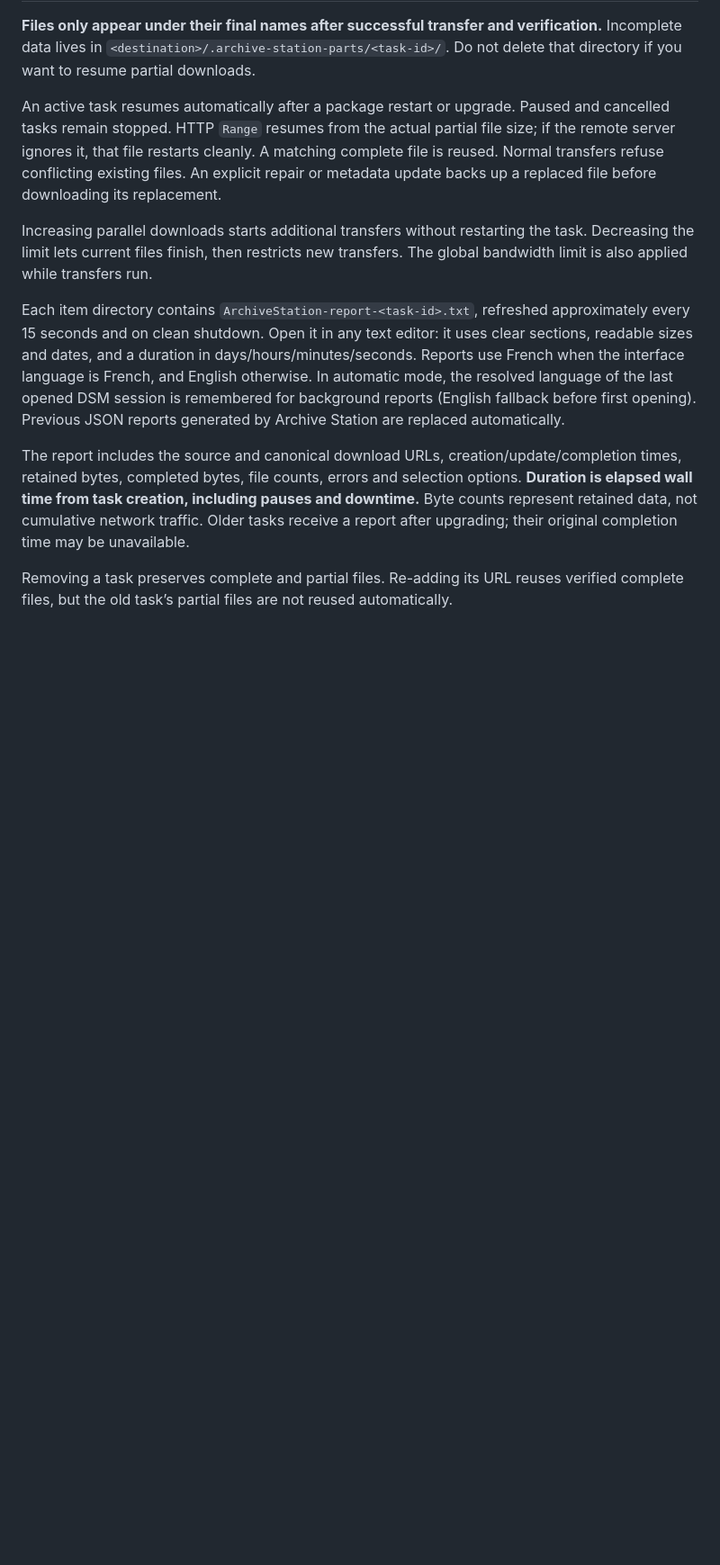
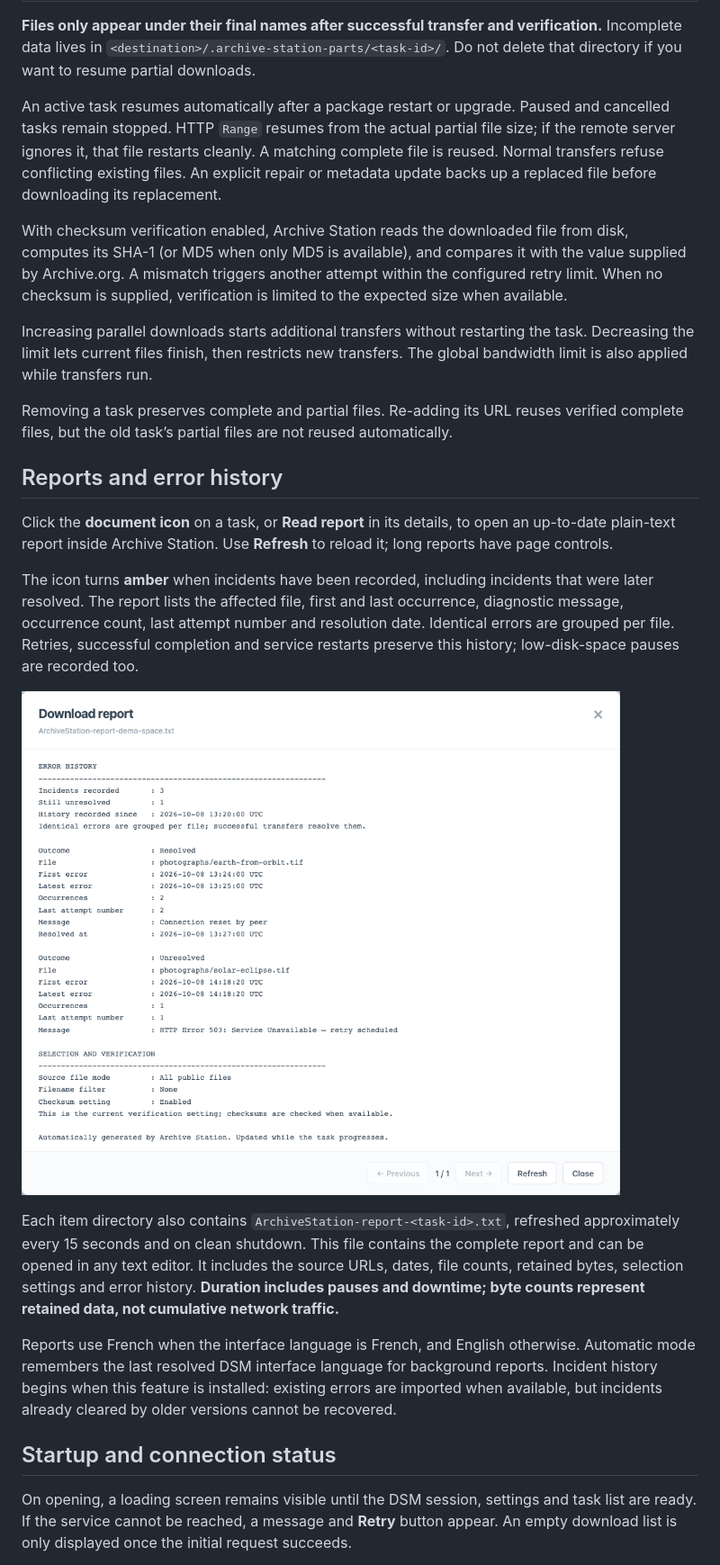
Before and after one commit to jbdemonte/synology-archive-downloader, a Markdown page: README.md, the part around the change printed below. Shown: that part at 90% size. Rendered like a GitHub page; pictures changed too: docs/images/report.png (added); blank space fills up the shorter version.

```diff
--- a/README.md
+++ b/README.md
@@ -98,10 +111,25 @@ The data summary shows downloaded bytes / total known size. A **+** means some f
 
 An active task resumes automatically after a package restart or upgrade. Paused and cancelled tasks remain stopped. HTTP `Range` resumes from the actual partial file size; if the remote server ignores it, that file restarts cleanly. A matching complete file is reused. Normal transfers refuse conflicting existing files. An explicit repair or metadata update backs up a replaced file before downloading its replacement.
 
+With checksum verification enabled, Archive Station reads the downloaded file from disk, computes its SHA-1 (or MD5 when only MD5 is available), and compares it with the value supplied by Archive.org. A mismatch triggers another attempt within the configured retry limit. When no checksum is supplied, verification is limited to the expected size when available.
+
 Increasing parallel downloads starts additional transfers without restarting the task. Decreasing the limit lets current files finish, then restricts new transfers. The global bandwidth limit is also applied while transfers run.
 
-Each item directory contains `ArchiveStation-report-<task-id>.txt`, refreshed approximately every 15 seconds and on clean shutdown. Open it in any text editor: it uses clear sections, readable sizes and dates, and a duration in days/hours/minutes/seconds. Reports use French when the interface language is French, and English otherwise. In automatic mode, the resolved language of the last opened DSM session is remembered for background reports (English fallback before first opening). Previous JSON reports generated by Archive Station are replaced automatically.
+Removing a task preserves complete and partial files. Re-adding its URL reuses verified complete files, but the old task’s partial files are not reused automatically.
 
-The report includes the source and canonical download URLs, creation/update/completion times, retained bytes, completed bytes, file counts, errors and selection options. **Duration is elapsed wall time from task creation, including pauses and downtime.** Byte counts represent retained data, not cumulative network traffic. Older tasks receive a report after upgrading; their original completion time may be unavailable.
+## Reports and error history
 
-Removing a task preserves complete and partial files. Re-adding its URL reuses verified complete files, but the old task’s partial files are not reused automatically.
+Click the **document icon** on a task, or **Read report** in its details, to open an up-to-date plain-text report inside Archive Station. Use **Refresh** to reload it; long reports have page controls.
+
+The icon turns **amber** when incidents have been recorded, including incidents that were later resolved. The report lists the affected file, first and last occurrence, diagnostic message, occurrence count, last attempt number and resolution date. Identical errors are grouped per file. Retries, successful completion and service restarts preserve this history; low-disk-space pauses are recorded too.
+
+![Report reader showing a resolved connection error and an unresolved error awaiting a retry](docs/images/report.png)
+
+Each item directory also contains `ArchiveStation-report-<task-id>.txt`, refreshed approximately every 15 seconds and on clean shutdown. This file contains the complete report and can be opened in any text editor. It includes the source URLs, dates, file counts, retained bytes, selection settings and error history. **Duration includes pauses and downtime; byte counts represent retained data, not cumulative network traffic.**
+
+Reports use French when the interface language is French, and English otherwise. Automatic mode remembers the last resolved DSM interface language for background reports. Incident history begins when this feature is installed: existing errors are imported when available, but incidents already cleared by older versions cannot be recovered.
+
+## Startup and connection status
+
+On opening, a loading screen remains visible until the DSM session, settings and task list are ready. If the service cannot be reached, a message and **Retry** button appear. An empty download list is only displayed once the initial request succeeds.
+
```
Also changed, not shown: other parts of README.md (+32 -12 lines), docs/images/downloads.png, docs/images/folders.png, docs/images/history.png, docs/images/settings.png, docs/images/startup.png (added), 1 other file.
